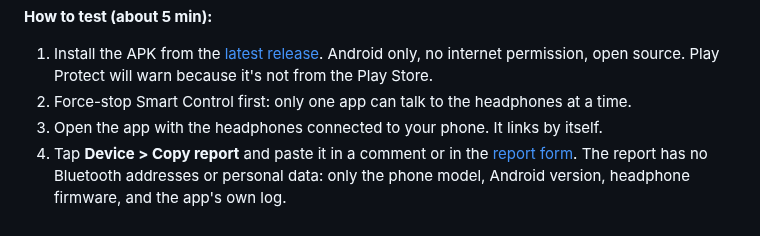
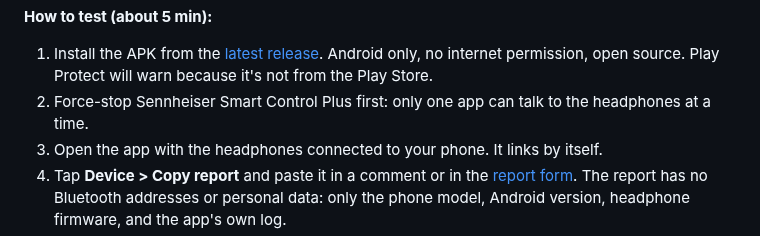
Before and after one commit to rayane1817/momentum4-auto-off, a Markdown page: docs/reddit-post-v2.md, the part around the change. Rendered like a GitHub page.

Commit message:
docs: name the Smart Control Plus app in the Reddit post
Co-Authored-By: Claude Opus 5.5 <noreply@anthropic.com>
Claude-Session: https://claude.ai/code/session_018pjeoPsyEdZU4evYBDBQ7W

```diff
--- a/docs/reddit-post-v2.md
+++ b/docs/reddit-post-v2.md
@@ -17,7 +17,7 @@ It works on my M4 (fw 3.38.3) with a Galaxy Z Flip6 and a Nokia XR20. Before I c
 
 **How to test (about 5 min):**
 1. Install the APK from the [latest release](https://github.com/rayane1817/momentum4-auto-off/releases/latest). Android only, no internet permission, open source. Play Protect will warn because it's not from the Play Store.
-2. Force-stop Smart Control first: only one app can talk to the headphones at a time.
+2. Force-stop Sennheiser Smart Control Plus first: only one app can talk to the headphones at a time.
 3. Open the app with the headphones connected to your phone. It links by itself.
 4. Tap **Device > Copy report** and paste it in a comment or in the [report form](https://github.com/rayane1817/momentum4-auto-off/issues/new/choose). The report has no Bluetooth addresses or personal data: only the phone model, Android version, headphone firmware, and the app's own log.
 5. Tap **Power off now** on the Home screen. They should switch fully off and stay off until you press the button.
```
